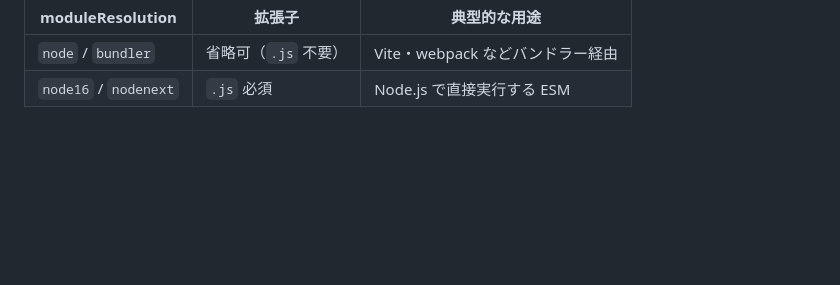
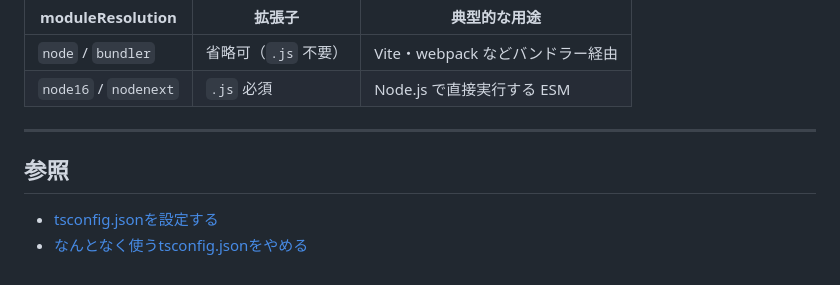
Before and after one commit to graphicocolo/study-practice, a Markdown page: typescript/document/typescript-setting.md, the part around the change. Drawn GitHub-style; blank space fills up the shorter version.

Commit message:
tsconfig.jsonについて参照元を追記

```diff
--- a/typescript/document/typescript-setting.md
+++ b/typescript/document/typescript-setting.md
@@ -384,3 +384,10 @@ module: "NodeNext" の設計思想
 |---|---|---|
 | `node` / `bundler` | 省略可（`.js` 不要） | Vite・webpack などバンドラー経由 |
 | `node16` / `nodenext` | `.js` 必須 | Node.js で直接実行する ESM |
+
+---
+
+## 参照
+
+- [tsconfig.jsonを設定する](https://typescriptbook.jp/reference/tsconfig/tsconfig.json-settings)
+- [なんとなく使うtsconfig.jsonをやめる](https://zenn.dev/uniformnext/articles/e2106ba4d995b1)
```
